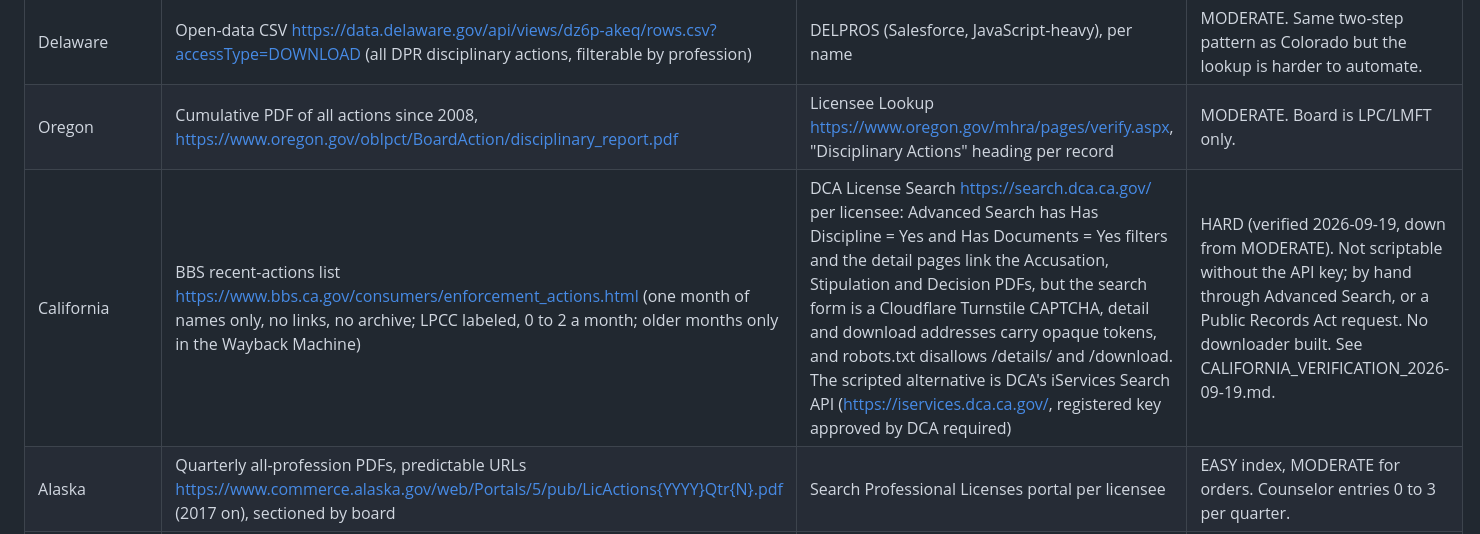
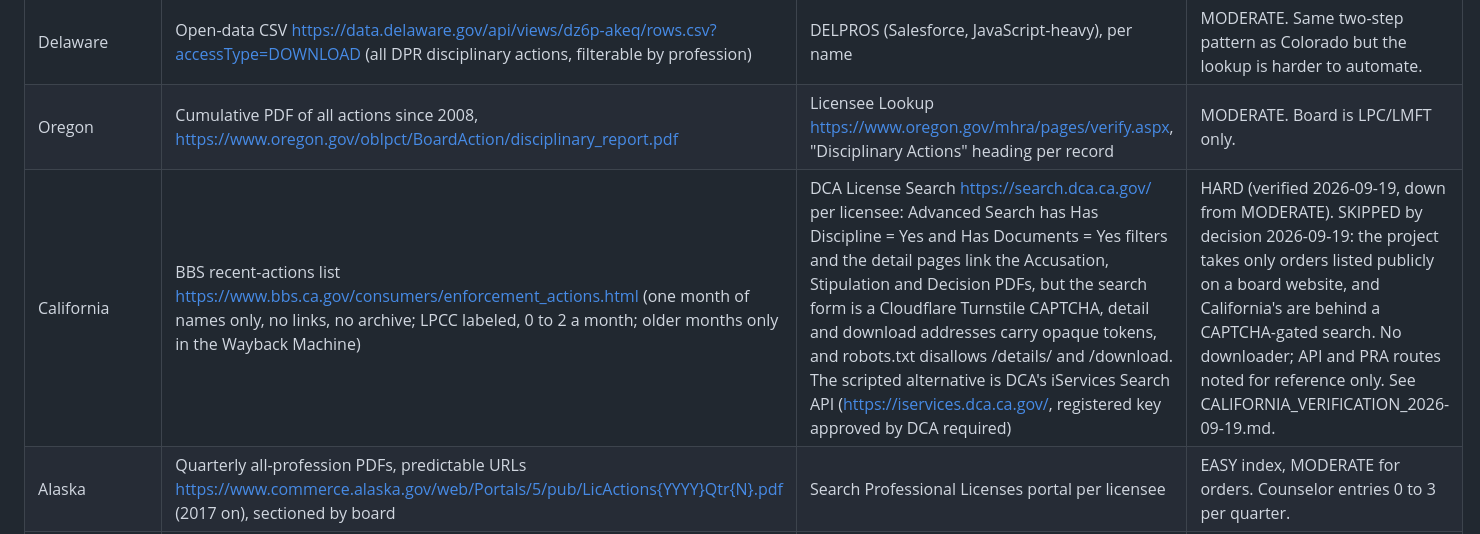
Before and after one commit to richardstrebeck-create/qti-converter, a Markdown page: board-orders/STATE_SURVEY_2026-09-18.md, the part around the change. Rendered like a GitHub page.

```diff
--- a/board-orders/STATE_SURVEY_2026-09-18.md
+++ b/board-orders/STATE_SURVEY_2026-09-18.md
@@ -43,7 +43,7 @@ state is only "easy" if the order PDFs are linked in bulk.
 |---|---|---|---|
 | Delaware | Open-data CSV https://data.delaware.gov/api/views/dz6p-akeq/rows.csv?accessType=DOWNLOAD (all DPR disciplinary actions, filterable by profession) | DELPROS (Salesforce, JavaScript-heavy), per name | MODERATE. Same two-step pattern as Colorado but the lookup is harder to automate. |
 | Oregon | Cumulative PDF of all actions since 2008, https://www.oregon.gov/oblpct/BoardAction/disciplinary_report.pdf | Licensee Lookup https://www.oregon.gov/mhra/pages/verify.aspx, "Disciplinary Actions" heading per record | MODERATE. Board is LPC/LMFT only. |
-| California | BBS recent-actions list https://www.bbs.ca.gov/consumers/enforcement_actions.html (one month of names only, no links, no archive; LPCC labeled, 0 to 2 a month; older months only in the Wayback Machine) | DCA License Search https://search.dca.ca.gov/ per licensee: Advanced Search has Has Discipline = Yes and Has Documents = Yes filters and the detail pages link the Accusation, Stipulation and Decision PDFs, but the search form is a Cloudflare Turnstile CAPTCHA, detail and download addresses carry opaque tokens, and robots.txt disallows /details/ and /download. The scripted alternative is DCA's iServices Search API (https://iservices.dca.ca.gov/, registered key approved by DCA required) | HARD (verified 2026-09-19, down from MODERATE). Not scriptable without the API key; by hand through Advanced Search, or a Public Records Act request. No downloader built. See CALIFORNIA_VERIFICATION_2026-09-19.md. |
+| California | BBS recent-actions list https://www.bbs.ca.gov/consumers/enforcement_actions.html (one month of names only, no links, no archive; LPCC labeled, 0 to 2 a month; older months only in the Wayback Machine) | DCA License Search https://search.dca.ca.gov/ per licensee: Advanced Search has Has Discipline = Yes and Has Documents = Yes filters and the detail pages link the Accusation, Stipulation and Decision PDFs, but the search form is a Cloudflare Turnstile CAPTCHA, detail and download addresses carry opaque tokens, and robots.txt disallows /details/ and /download. The scripted alternative is DCA's iServices Search API (https://iservices.dca.ca.gov/, registered key approved by DCA required) | HARD (verified 2026-09-19, down from MODERATE). SKIPPED by decision 2026-09-19: the project takes only orders listed publicly on a board website, and California's are behind a CAPTCHA-gated search. No downloader; API and PRA routes noted for reference only. See CALIFORNIA_VERIFICATION_2026-09-19.md. |
 | Alaska | Quarterly all-profession PDFs, predictable URLs https://www.commerce.alaska.gov/web/Portals/5/pub/LicActions{YYYY}Qtr{N}.pdf (2017 on), sectioned by board | Search Professional Licenses portal per licensee | EASY index, MODERATE for orders. Counselor entries 0 to 3 per quarter. |
 | Nebraska | Monthly PDFs https://dhhs.ne.gov/licensure/Documents/MM-YYdiscip.pdf, rolling 10-year window, PROFESSION column | LISSearch lookup per licensee | EASY index, HARD for orders. |
 | Hawaii | Monthly HTML press releases (cca.hawaii.gov "DCCA Disciplinary Actions Through <Month> <Year>"), MHC case numbers | OAH decisions page http://cca.hawaii.gov/oah/oah_decisions/ | EASY index. A few MHC actions per year. |
```
Also changed, not shown: board-orders/CALIFORNIA_VERIFICATION_2026-09-19.md (+7 -1 lines), board-orders/HANDOFF_2026-09-18.md (+9 -9 lines).
